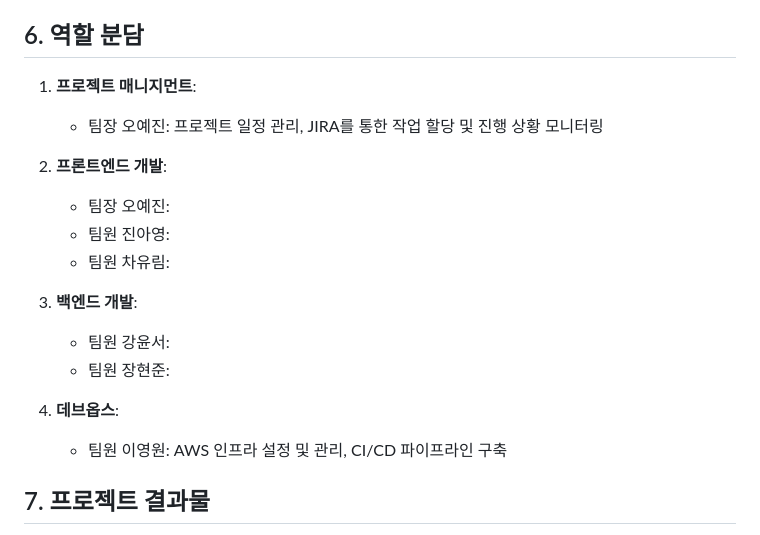
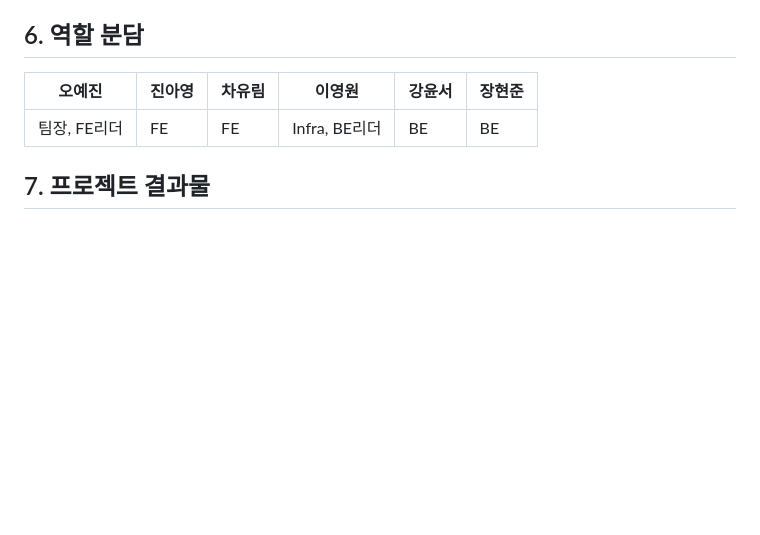
Before and after one commit to Plober-Plog/Plog, a Markdown page: README.md, the part around the change. Rendered like a GitHub page; blank space fills up the shorter version.

Commit message:
docs: 역할분담 수정

```diff
--- a/README.md
+++ b/README.md
@@ -47,20 +47,9 @@
    - **정기 회의**: 매일 오전 스탠드업 미팅을 통해 진행 상황을 공유하고, 장애 요소를 조기에 발견하여 해결할 수 있도록 했습니다.
 
 ## 6. 역할 분담
-1. **프로젝트 매니지먼트**:
-   - 팀장 오예진: 프로젝트 일정 관리, JIRA를 통한 작업 할당 및 진행 상황 모니터링
-
-2. **프론트엔드 개발**:
-   - 팀장 오예진:
-   - 팀원 진아영:
-   - 팀원 차유림:
-
-3. **백엔드 개발**:
-   - 팀원 강윤서:
-   - 팀원 장현준:
-
-4. **데브옵스**:
-   - 팀원 이영원: AWS 인프라 설정 및 관리, CI/CD 파이프라인 구축
+|오예진|진아영|차유림|이영원|강윤서|장현준|
+|---|---|---|---|---|---|
+|팀장, FE리더|FE|FE|Infra, BE리더|BE|BE|
 
 ## 7. 프로젝트 결과물
 1. **PWA 웹 애플리케이션**: 식물 키우기를 위한 SNS 서비스 "PLOG"의 최종 완성본
```
